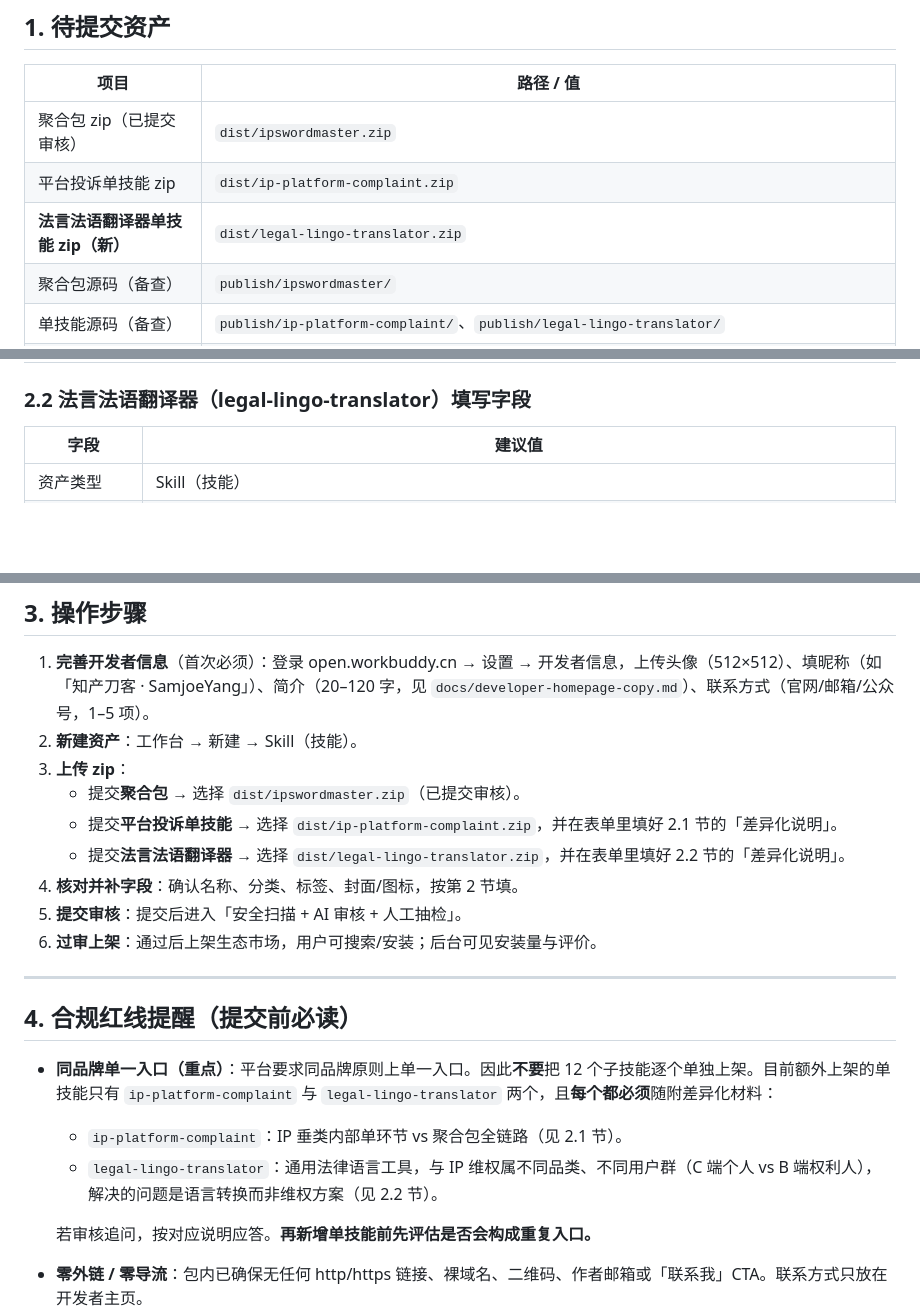
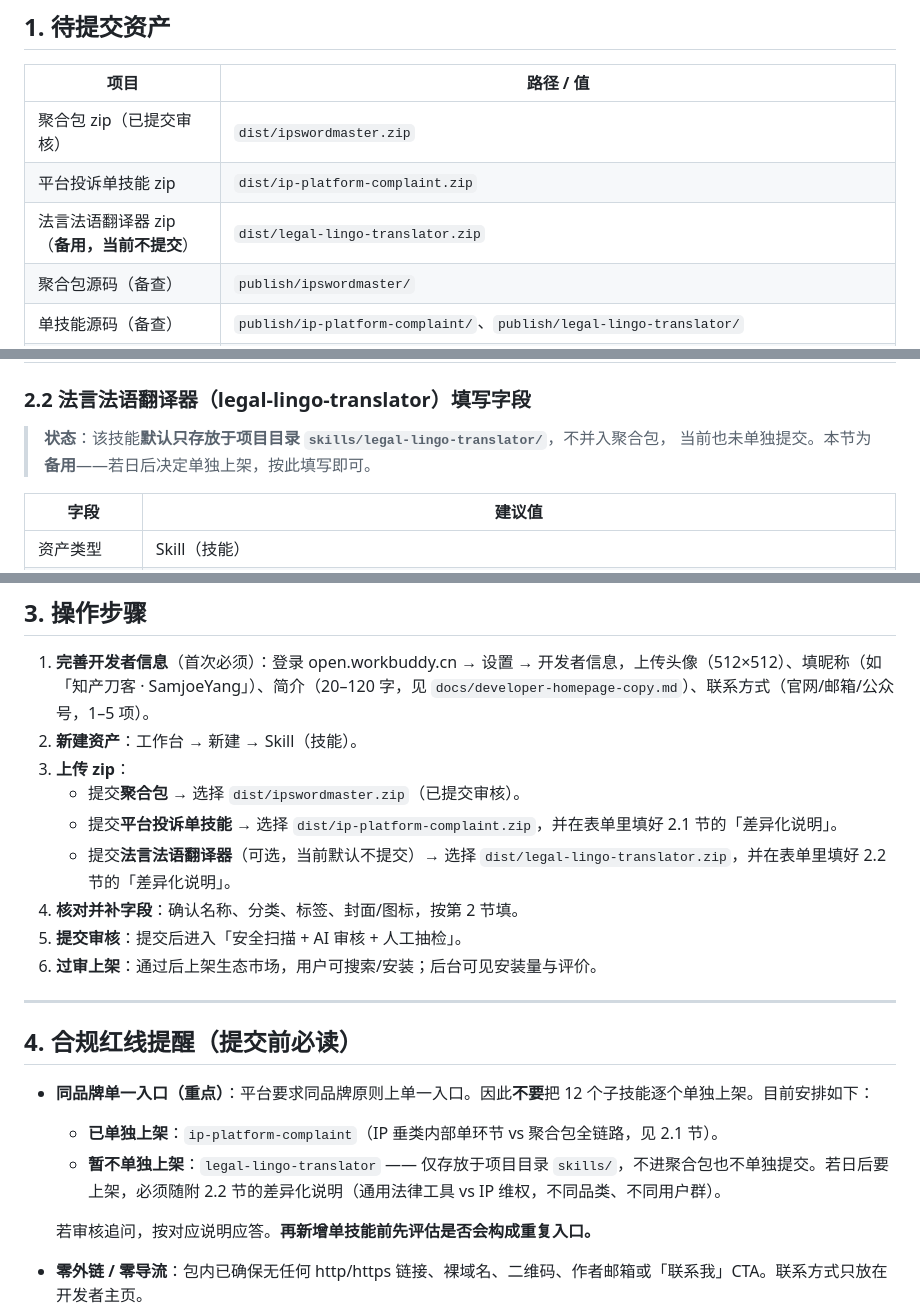
Before and after one commit to samjoeyang/IPSwordmaster, a Markdown page: docs/skillhub-submission-guide.md, 3 parts joined by grey strips. Rendered like a GitHub page; blank space fills up the shorter version.

```diff
--- a/docs/skillhub-submission-guide.md
+++ b/docs/skillhub-submission-guide.md
@@ -11,7 +11,7 @@
 |---|---|
 | 聚合包 zip（已提交审核） | `dist/ipswordmaster.zip` |
 | 平台投诉单技能 zip | `dist/ip-platform-complaint.zip` |
-| **法言法语翻译器单技能 zip（新）** | `dist/legal-lingo-translator.zip` |
+| 法言法语翻译器 zip（**备用，当前不提交**） | `dist/legal-lingo-translator.zip` |
 | 聚合包源码（备查） | `publish/ipswordmaster/` |
 | 单技能源码（备查） | `publish/ip-platform-complaint/`、`publish/legal-lingo-translator/` |
 | 封面图 / 技能图标 | 已移出 zip，外部托管于 `https://ipswordmaster.zhenzhidaole.com/`（见 `docs/image-hosting-guide.md`），portal 提交表单里单独上传 |
@@ -56,6 +56,9 @@
 
 ### 2.2 法言法语翻译器（legal-lingo-translator）填写字段
 
+> **状态**：该技能**默认只存放于项目目录 `skills/legal-lingo-translator/`**，不并入聚合包，
+> 当前也未单独提交。本节为**备用**——若日后决定单独上架，按此填写即可。
+
 | 字段 | 建议值 |
 |---|---|
 | 资产类型 | Skill（技能） |
@@ -77,7 +80,7 @@
 3. **上传 zip**：
    - 提交**聚合包** → 选择 `dist/ipswordmaster.zip`（已提交审核）。
    - 提交**平台投诉单技能** → 选择 `dist/ip-platform-complaint.zip`，并在表单里填好 2.1 节的「差异化说明」。
-   - 提交**法言法语翻译器** → 选择 `dist/legal-lingo-translator.zip`，并在表单里填好 2.2 节的「差异化说明」。
+   - 提交**法言法语翻译器**（可选，当前默认不提交）→ 选择 `dist/legal-lingo-translator.zip`，并在表单里填好 2.2 节的「差异化说明」。
 4. **核对并补字段**：确认名称、分类、标签、封面/图标，按第 2 节填。
 5. **提交审核**：提交后进入「安全扫描 + AI 审核 + 人工抽检」。
 6. **过审上架**：通过后上架生态市场，用户可搜索/安装；后台可见安装量与评价。
@@ -86,9 +89,9 @@
 
 ## 4. 合规红线提醒（提交前必读）
 
-- **同品牌单一入口（重点）**：平台要求同品牌原则上单一入口。因此**不要**把 12 个子技能逐个单独上架。目前额外上架的单技能只有 `ip-platform-complaint` 与 `legal-lingo-translator` 两个，且**每个都必须**随附差异化材料：
-  - `ip-platform-complaint`：IP 垂类内部单环节 vs 聚合包全链路（见 2.1 节）。
-  - `legal-lingo-translator`：通用法律语言工具，与 IP 维权属不同品类、不同用户群（C 端个人 vs B 端权利人），解决的问题是语言转换而非维权方案（见 2.2 节）。
+- **同品牌单一入口（重点）**：平台要求同品牌原则上单一入口。因此**不要**把 12 个子技能逐个单独上架。目前安排如下：
+  - **已单独上架**：`ip-platform-complaint`（IP 垂类内部单环节 vs 聚合包全链路，见 2.1 节）。
+  - **暂不单独上架**：`legal-lingo-translator` —— 仅存放于项目目录 `skills/`，不进聚合包也不单独提交。若日后要上架，必须随附 2.2 节的差异化说明（通用法律工具 vs IP 维权，不同品类、不同用户群）。
 
   若审核追问，按对应说明应答。**再新增单技能前先评估是否会构成重复入口。**
 - **零外链 / 零导流**：包内已确保无任何 http/https 链接、裸域名、二维码、作者邮箱或「联系我」CTA。联系方式只放在开发者主页。
```
Also changed, not shown: other parts of docs/skillhub-submission-guide.md (+1 -1 lines), README.md (+8 -3 lines).
